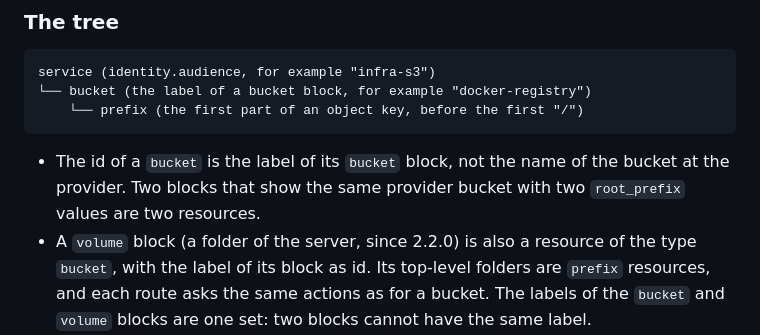
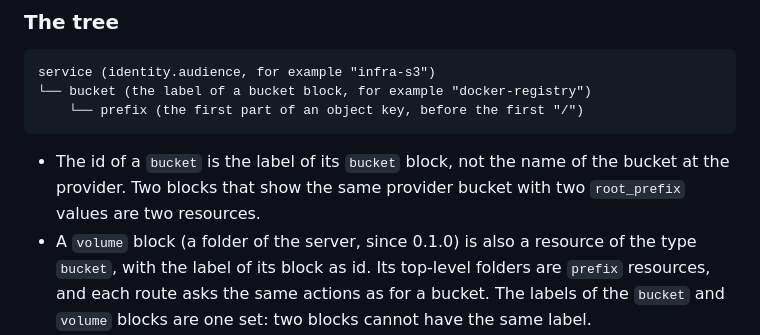
Before and after one commit to SCcagg5/S3-Browser, a Markdown page: docs/ACCESS.md, the part around the change. Drawn GitHub-style.

```diff
--- a/docs/ACCESS.md
+++ b/docs/ACCESS.md
@@ -142,7 +142,7 @@ service (identity.audience, for example "infra-s3")
 
 - The id of a `bucket` is the label of its `bucket` block, not the name of the bucket at the provider. Two blocks
   that show the same provider bucket with two `root_prefix` values are two resources.
-- A `volume` block (a folder of the server, since 2.2.0) is also a resource of the type `bucket`, with the label of its
+- A `volume` block (a folder of the server, since 0.1.0) is also a resource of the type `bucket`, with the label of its
   block as id. Its top-level folders are `prefix` resources, and each route asks the same actions as for a bucket.
   The labels of the `bucket` and `volume` blocks are one set: two blocks cannot have the same label.
 - The id of a `prefix` is the first segment of the object key, below `root_prefix`, without the `/`. For the key
```
Also changed, not shown: CHANGELOG.md (+7 -6 lines), docs/CONFIGURATION.md (+1 -1 lines).
